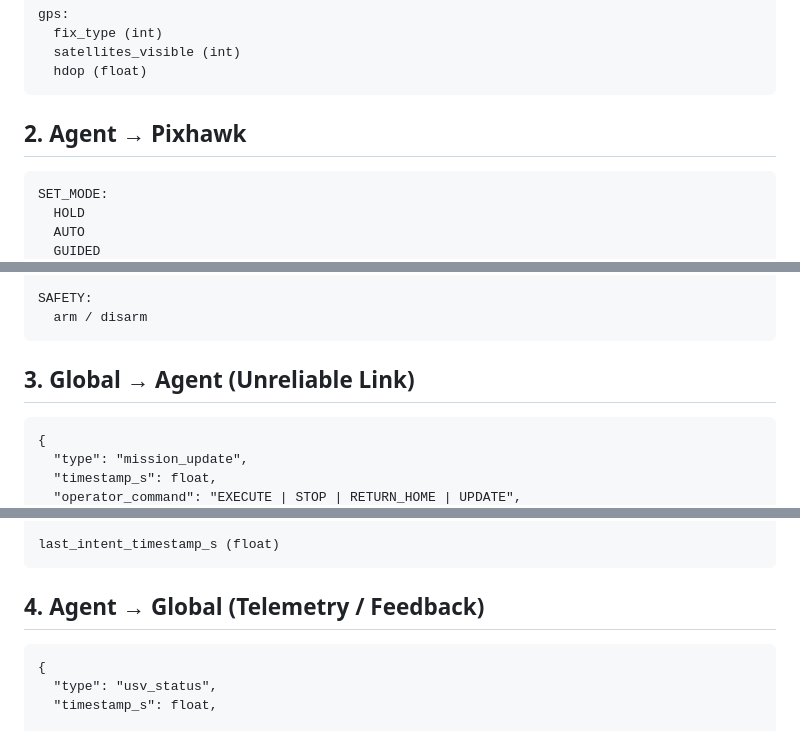
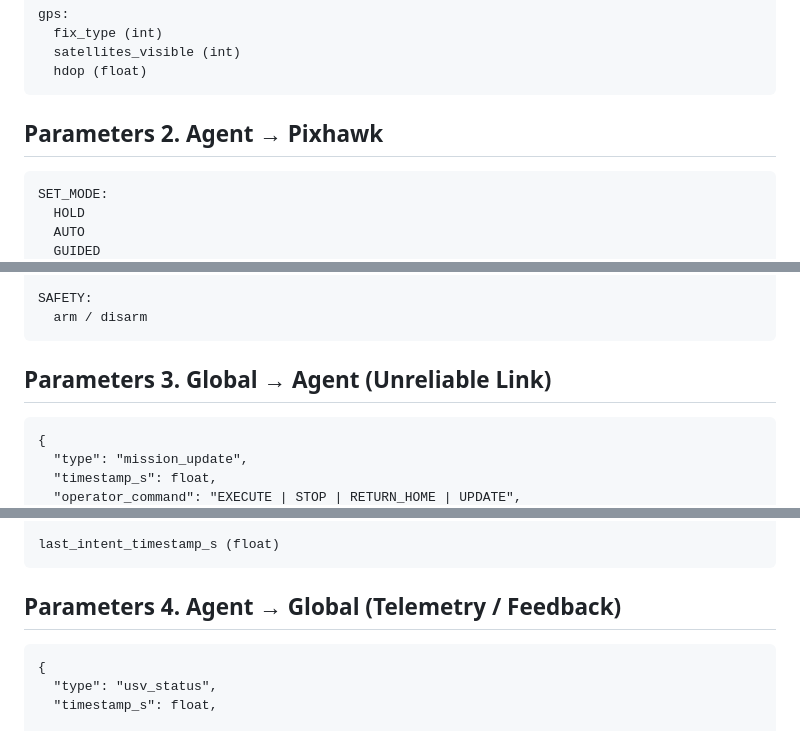
Before and after one commit to Freppe98/Agentic-Control-Architecture-for-USV, a Markdown page: README.md, 3 parts joined by grey strips. Rendered like a GitHub page.

Commit message:
Update section headers for clarity in README.md

````diff
--- a/README.md
+++ b/README.md
@@ -64,7 +64,7 @@ gps:
   hdop (float)
 ```
 
-## 2. Agent → Pixhawk
+## Parameters 2. Agent → Pixhawk
 
 ```text
 SET_MODE:
@@ -85,7 +85,7 @@ SAFETY:
   arm / disarm
 ```
 
-## 3. Global → Agent (Unreliable Link)
+## Parameters 3. Global → Agent (Unreliable Link)
 
 ```text
 {
@@ -123,7 +123,7 @@ comm_state:
 last_intent_timestamp_s (float)
 ```
 
-## 4. Agent → Global (Telemetry / Feedback)
+## Parameters 4. Agent → Global (Telemetry / Feedback)
 
 ```text
 {
````
